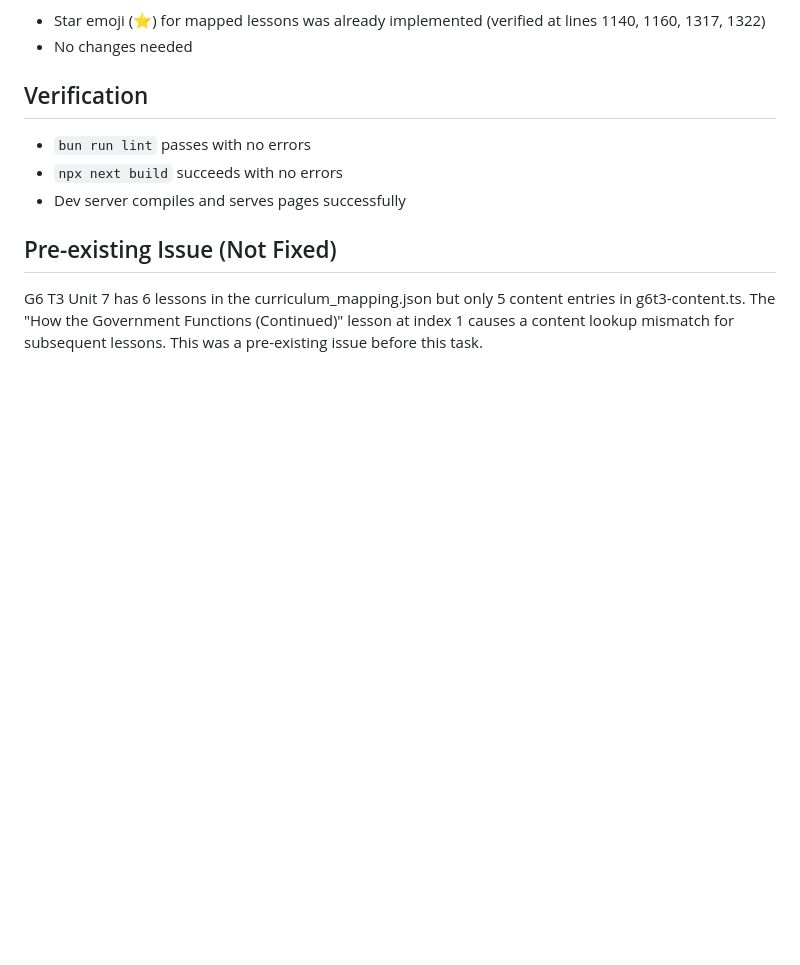
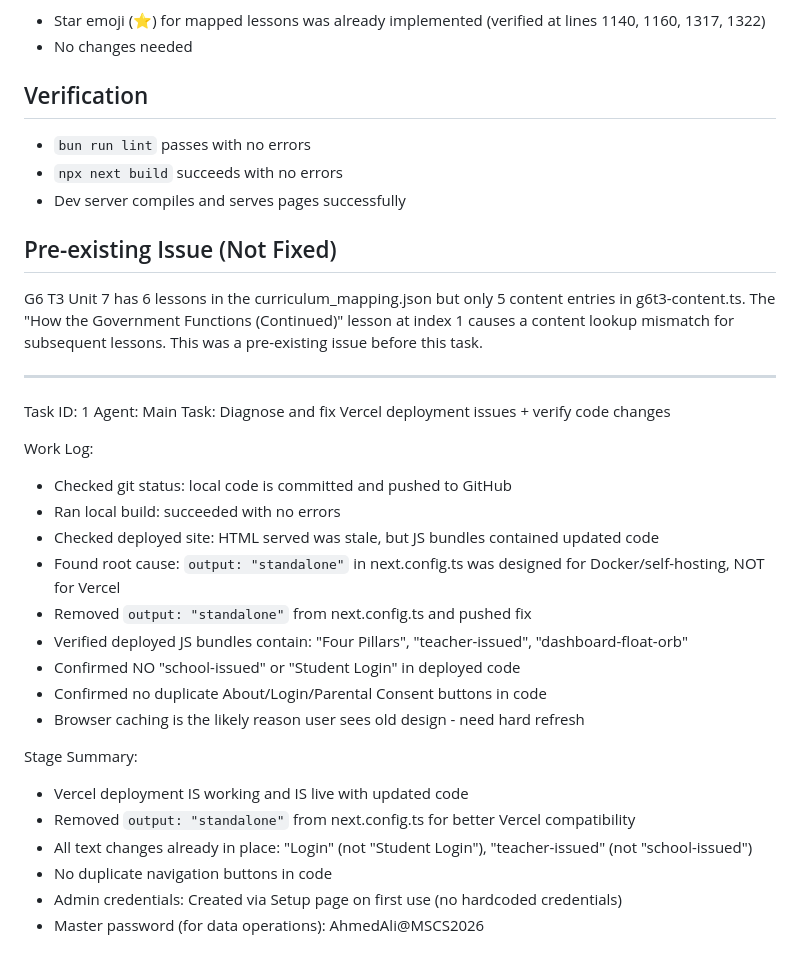
Before and after one commit to ahmed-ali66/mscs-academy, a Markdown page: worklog.md, the part around the change. Rendered like a GitHub page; blank space fills up the shorter version.

Commit message:
c1dbf937-4952-494d-aa85-db6a13de0432

```diff
--- a/worklog.md
+++ b/worklog.md
@@ -52,3 +52,27 @@ Reorganized Grade 6 MSCS curriculum per user's curriculum mapping requirements.
 
 ## Pre-existing Issue (Not Fixed)
 G6 T3 Unit 7 has 6 lessons in the curriculum_mapping.json but only 5 content entries in g6t3-content.ts. The "How the Government Functions (Continued)" lesson at index 1 causes a content lookup mismatch for subsequent lessons. This was a pre-existing issue before this task.
+
+---
+Task ID: 1
+Agent: Main
+Task: Diagnose and fix Vercel deployment issues + verify code changes
+
+Work Log:
+- Checked git status: local code is committed and pushed to GitHub
+- Ran local build: succeeded with no errors
+- Checked deployed site: HTML served was stale, but JS bundles contained updated code
+- Found root cause: `output: "standalone"` in next.config.ts was designed for Docker/self-hosting, NOT for Vercel
+- Removed `output: "standalone"` from next.config.ts and pushed fix
+- Verified deployed JS bundles contain: "Four Pillars", "teacher-issued", "dashboard-float-orb"
+- Confirmed NO "school-issued" or "Student Login" in deployed code
+- Confirmed no duplicate About/Login/Parental Consent buttons in code
+- Browser caching is the likely reason user sees old design - need hard refresh
+
+Stage Summary:
+- Vercel deployment IS working and IS live with updated code
+- Removed `output: "standalone"` from next.config.ts for better Vercel compatibility
+- All text changes already in place: "Login" (not "Student Login"), "teacher-issued" (not "school-issued")
+- No duplicate navigation buttons in code
+- Admin credentials: Created via Setup page on first use (no hardcoded credentials)
+- Master password (for data operations): AhmedAli@MSCS2026
```
